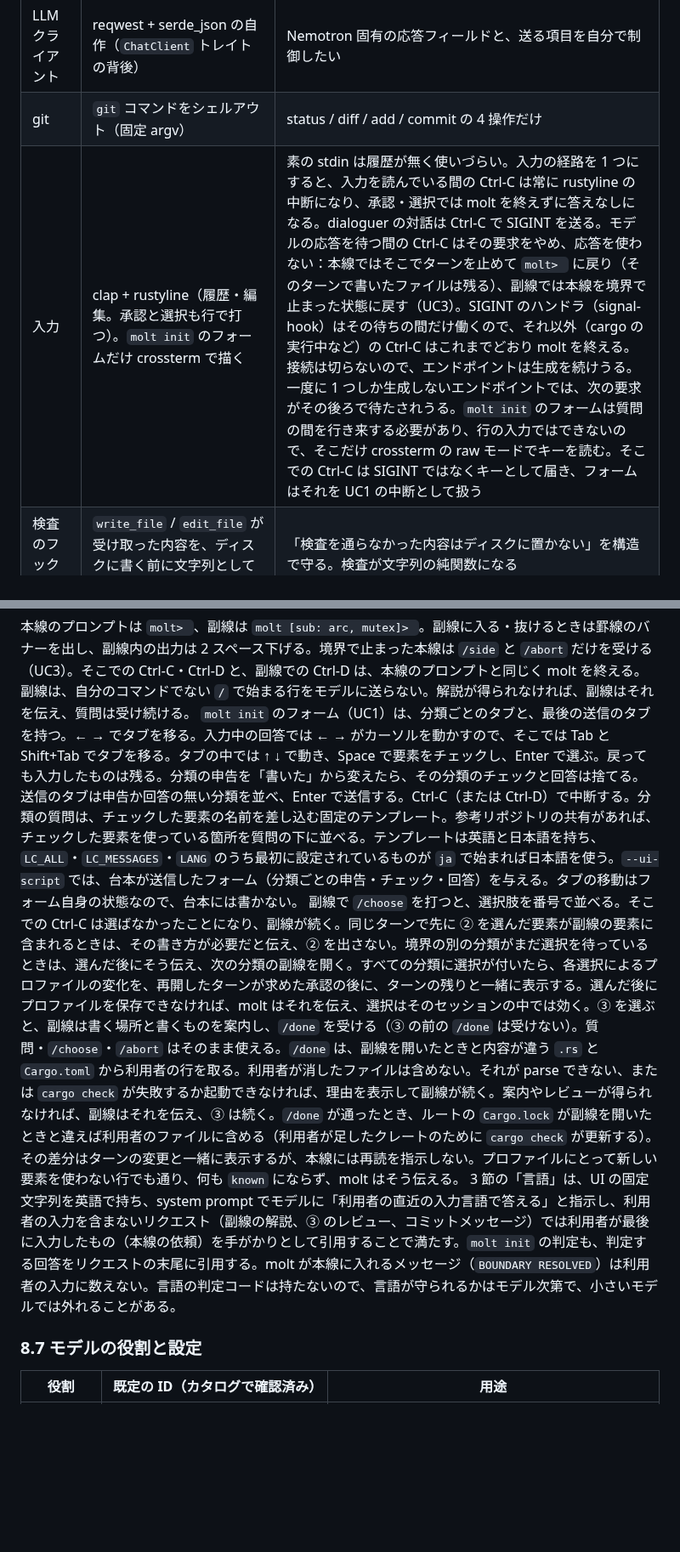
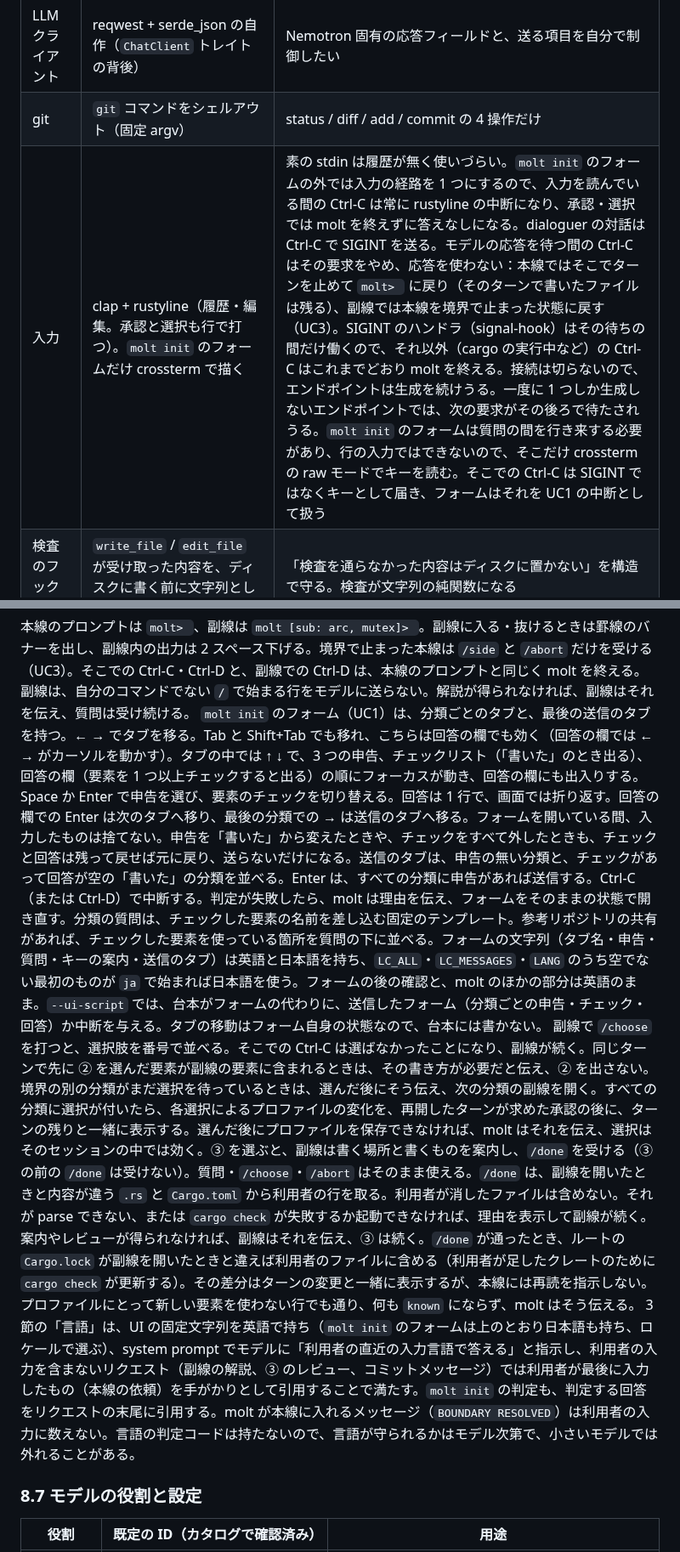
Before and after one commit to sumiredc/molt, a Markdown page: PRD.ja.md, 2 parts joined by grey strips. Shown at 85% size. GitHub-like rendering; blank space fills up the shorter version.

```diff
--- a/PRD.ja.md
+++ b/PRD.ja.md
@@ -298,7 +298,7 @@ stateDiagram-v2
 | 構文解析 | syn 3（`full` + `visit` + `extra-traits`）、`proc-macro2` の `span-locations` | 検査対象は書き込み前の完全なファイル。syn で parse できないものは cargo でも通らないので、部分解析に強い tree-sitter の利点が生きない。C ツールチェーン不要 |
 | LLM クライアント | reqwest + serde_json の自作（`ChatClient` トレイトの背後） | Nemotron 固有の応答フィールドと、送る項目を自分で制御したい |
 | git | `git` コマンドをシェルアウト（固定 argv） | status / diff / add / commit の 4 操作だけ |
-| 入力 | clap + rustyline（履歴・編集。承認と選択も行で打つ）。`molt init` のフォームだけ crossterm で描く | 素の stdin は履歴が無く使いづらい。入力の経路を 1 つにすると、入力を読んでいる間の Ctrl-C は常に rustyline の中断になり、承認・選択では molt を終えずに答えなしになる。dialoguer の対話は Ctrl-C で SIGINT を送る。モデルの応答を待つ間の Ctrl-C はその要求をやめ、応答を使わない：本線ではそこでターンを止めて `molt> ` に戻り（そのターンで書いたファイルは残る）、副線では本線を境界で止まった状態に戻す（UC3）。SIGINT のハンドラ（signal-hook）はその待ちの間だけ働くので、それ以外（cargo の実行中など）の Ctrl-C はこれまでどおり molt を終える。接続は切らないので、エンドポイントは生成を続けうる。一度に 1 つしか生成しないエンドポイントでは、次の要求がその後ろで待たされうる。`molt init` のフォームは質問の間を行き来する必要があり、行の入力ではできないので、そこだけ crossterm の raw モードでキーを読む。そこでの Ctrl-C は SIGINT ではなくキーとして届き、フォームはそれを UC1 の中断として扱う |
+| 入力 | clap + rustyline（履歴・編集。承認と選択も行で打つ）。`molt init` のフォームだけ crossterm で描く | 素の stdin は履歴が無く使いづらい。`molt init` のフォームの外では入力の経路を 1 つにするので、入力を読んでいる間の Ctrl-C は常に rustyline の中断になり、承認・選択では molt を終えずに答えなしになる。dialoguer の対話は Ctrl-C で SIGINT を送る。モデルの応答を待つ間の Ctrl-C はその要求をやめ、応答を使わない：本線ではそこでターンを止めて `molt> ` に戻り（そのターンで書いたファイルは残る）、副線では本線を境界で止まった状態に戻す（UC3）。SIGINT のハンドラ（signal-hook）はその待ちの間だけ働くので、それ以外（cargo の実行中など）の Ctrl-C はこれまでどおり molt を終える。接続は切らないので、エンドポイントは生成を続けうる。一度に 1 つしか生成しないエンドポイントでは、次の要求がその後ろで待たされうる。`molt init` のフォームは質問の間を行き来する必要があり、行の入力ではできないので、そこだけ crossterm の raw モードでキーを読む。そこでの Ctrl-C は SIGINT ではなくキーとして届き、フォームはそれを UC1 の中断として扱う |
 | 検査のフック位置 | `write_file` / `edit_file` が受け取った内容を、ディスクに書く前に文字列として検査する | 「検査を通らなかった内容はディスクに置かない」を構造で守る。検査が文字列の純関数になる |
 | 検査の範囲 | 変更された行に限る | 利用者が元から持っていたコードが、無関係な編集を止めないようにする（4 節） |
 | 本線・副線の分離 | メッセージ列を本線用と副線用で別に持つ | 「副線は本線の記録に現れない」を構造で守る |
@@ -406,9 +406,9 @@ molt doctor               設定したエンドポイントとモデルの対応
 | `--ui-script PATH` | 利用者の入力・選択・承認・中断を、台本ファイルと `ScriptedUi` で。出力は標準出力に出す | 人が端末に付かなくても、コーディングエージェントが実モデルに対する 1 本を通せるようにする |
 
 本線のプロンプトは `molt> `、副線は `molt [sub: arc, mutex]> `。副線に入る・抜けるときは罫線のバナーを出し、副線内の出力は 2 スペース下げる。境界で止まった本線は `/side` と `/abort` だけを受ける（UC3）。そこでの Ctrl-C・Ctrl-D と、副線での Ctrl-D は、本線のプロンプトと同じく molt を終える。副線は、自分のコマンドでない `/` で始まる行をモデルに送らない。解説が得られなければ、副線はそれを伝え、質問は受け続ける。
-`molt init` のフォーム（UC1）は、分類ごとのタブと、最後の送信のタブを持つ。← → でタブを移る。入力中の回答では ← → がカーソルを動かすので、そこでは Tab と Shift+Tab でタブを移る。タブの中では ↑ ↓ で動き、Space で要素をチェックし、Enter で選ぶ。戻っても入力したものは残る。分類の申告を「書いた」から変えたら、その分類のチェックと回答は捨てる。送信のタブは申告か回答の無い分類を並べ、Enter で送信する。Ctrl-C（または Ctrl-D）で中断する。分類の質問は、チェックした要素の名前を差し込む固定のテンプレート。参考リポジトリの共有があれば、チェックした要素を使っている箇所を質問の下に並べる。テンプレートは英語と日本語を持ち、`LC_ALL`・`LC_MESSAGES`・`LANG` のうち最初に設定されているものが `ja` で始まれば日本語を使う。`--ui-script` では、台本が送信したフォーム（分類ごとの申告・チェック・回答）を与える。タブの移動はフォーム自身の状態なので、台本には書かない。
+`molt init` のフォーム（UC1）は、分類ごとのタブと、最後の送信のタブを持つ。← → でタブを移る。Tab と Shift+Tab でも移れ、こちらは回答の欄でも効く（回答の欄では ← → がカーソルを動かす）。タブの中では ↑ ↓ で、3 つの申告、チェックリスト（「書いた」のとき出る）、回答の欄（要素を 1 つ以上チェックすると出る）の順にフォーカスが動き、回答の欄にも出入りする。Space か Enter で申告を選び、要素のチェックを切り替える。回答は 1 行で、画面では折り返す。回答の欄での Enter は次のタブへ移り、最後の分類での → は送信のタブへ移る。フォームを開いている間、入力したものは捨てない。申告を「書いた」から変えたときや、チェックをすべて外したときも、チェックと回答は残って戻せば元に戻り、送らないだけになる。送信のタブは、申告の無い分類と、チェックがあって回答が空の「書いた」の分類を並べる。Enter は、すべての分類に申告があれば送信する。Ctrl-C（または Ctrl-D）で中断する。判定が失敗したら、molt は理由を伝え、フォームをそのままの状態で開き直す。分類の質問は、チェックした要素の名前を差し込む固定のテンプレート。参考リポジトリの共有があれば、チェックした要素を使っている箇所を質問の下に並べる。フォームの文字列（タブ名・申告・質問・キーの案内・送信のタブ）は英語と日本語を持ち、`LC_ALL`・`LC_MESSAGES`・`LANG` のうち空でない最初のものが `ja` で始まれば日本語を使う。フォームの後の確認と、molt のほかの部分は英語のまま。`--ui-script` では、台本がフォームの代わりに、送信したフォーム（分類ごとの申告・チェック・回答）か中断を与える。タブの移動はフォーム自身の状態なので、台本には書かない。
 副線で `/choose` を打つと、選択肢を番号で並べる。そこでの Ctrl-C は選ばなかったことになり、副線が続く。同じターンで先に ② を選んだ要素が副線の要素に含まれるときは、その書き方が必要だと伝え、② を出さない。境界の別の分類がまだ選択を待っているときは、選んだ後にそう伝え、次の分類の副線を開く。すべての分類に選択が付いたら、各選択によるプロファイルの変化を、再開したターンが求めた承認の後に、ターンの残りと一緒に表示する。選んだ後にプロファイルを保存できなければ、molt はそれを伝え、選択はそのセッションの中では効く。③ を選ぶと、副線は書く場所と書くものを案内し、`/done` を受ける（③ の前の `/done` は受けない）。質問・`/choose`・`/abort` はそのまま使える。`/done` は、副線を開いたときと内容が違う `.rs` と `Cargo.toml` から利用者の行を取る。利用者が消したファイルは含めない。それが parse できない、または `cargo check` が失敗するか起動できなければ、理由を表示して副線が続く。案内やレビューが得られなければ、副線はそれを伝え、③ は続く。`/done` が通ったとき、ルートの `Cargo.lock` が副線を開いたときと違えば利用者のファイルに含める（利用者が足したクレートのために `cargo check` が更新する）。その差分はターンの変更と一緒に表示するが、本線には再読を指示しない。プロファイルにとって新しい要素を使わない行でも通り、何も `known` にならず、molt はそう伝える。
-3 節の「言語」は、UI の固定文字列を英語で持ち、system prompt でモデルに「利用者の直近の入力言語で答える」と指示し、利用者の入力を含まないリクエスト（副線の解説、③ のレビュー、コミットメッセージ）では利用者が最後に入力したもの（本線の依頼）を手がかりとして引用することで満たす。`molt init` の判定も、判定する回答をリクエストの末尾に引用する。molt が本線に入れるメッセージ（`BOUNDARY RESOLVED`）は利用者の入力に数えない。言語の判定コードは持たないので、言語が守られるかはモデル次第で、小さいモデルでは外れることがある。
+3 節の「言語」は、UI の固定文字列を英語で持ち（`molt init` のフォームは上のとおり日本語も持ち、ロケールで選ぶ）、system prompt でモデルに「利用者の直近の入力言語で答える」と指示し、利用者の入力を含まないリクエスト（副線の解説、③ のレビュー、コミットメッセージ）では利用者が最後に入力したもの（本線の依頼）を手がかりとして引用することで満たす。`molt init` の判定も、判定する回答をリクエストの末尾に引用する。molt が本線に入れるメッセージ（`BOUNDARY RESOLVED`）は利用者の入力に数えない。言語の判定コードは持たないので、言語が守られるかはモデル次第で、小さいモデルでは外れることがある。
 
 ### 8.7 モデルの役割と設定
 
```
Also changed, not shown: other parts of PRD.ja.md (+12 -11 lines), PRD.md (+15 -14 lines).
